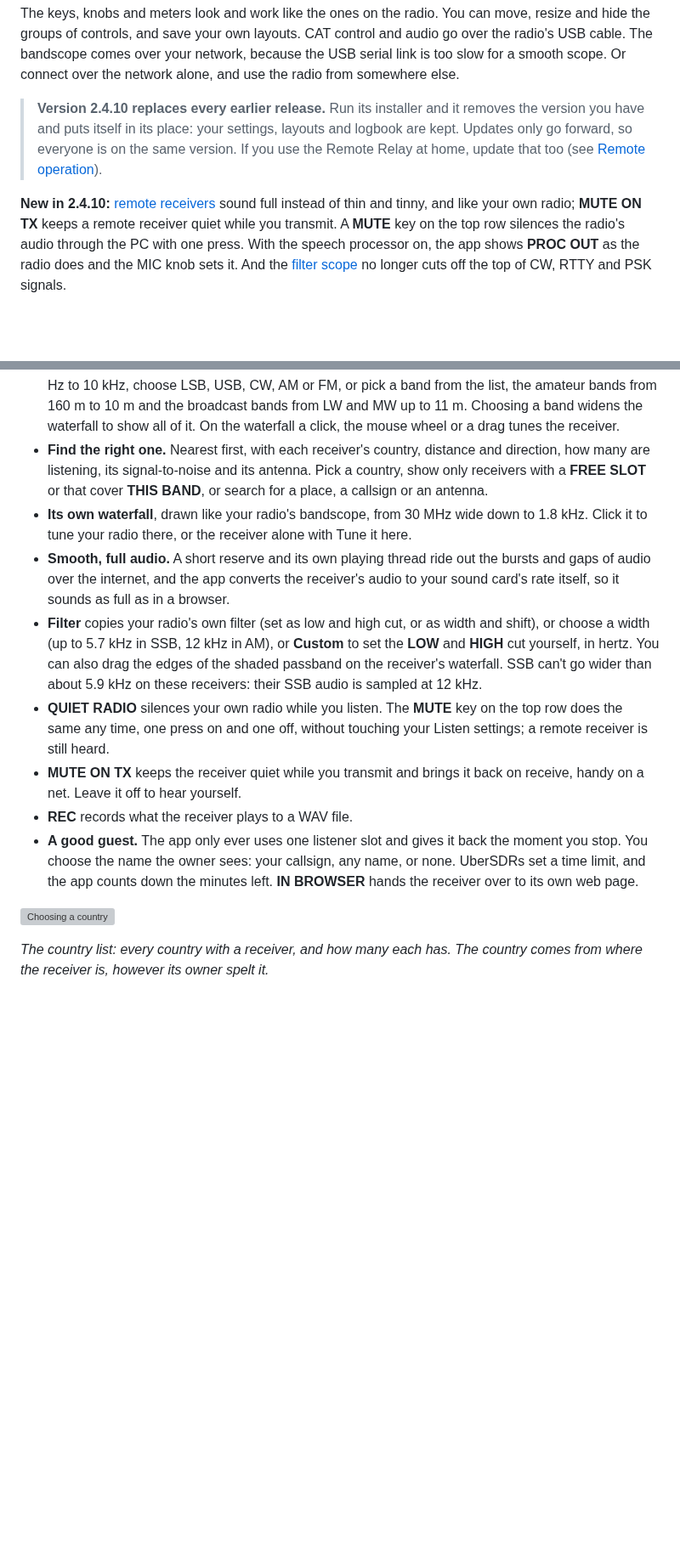
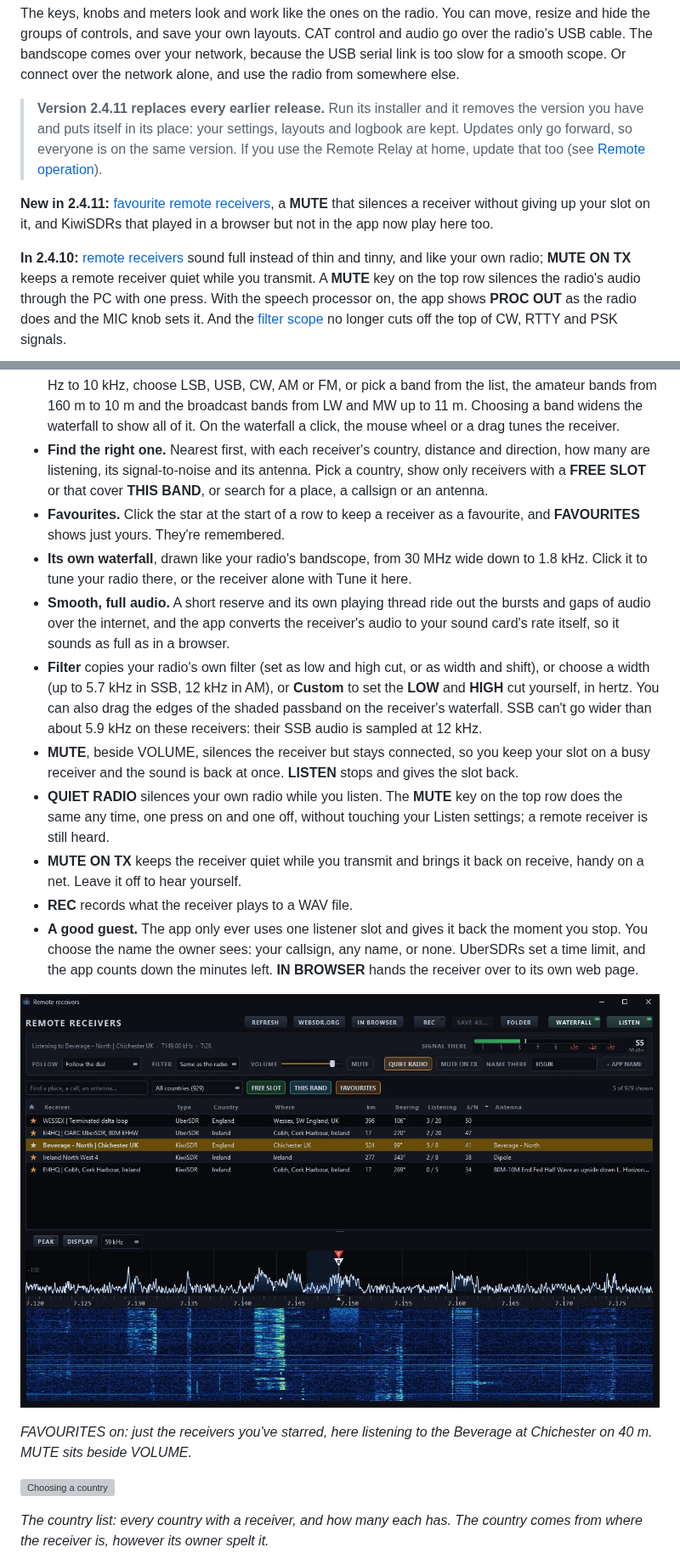
Before and after one commit to lmacc/Kenwood-TS-890-Client-TCI-Server-v2, a Markdown page: README.md, 2 parts joined by grey strips. Shown at 85% size. Rendered like a GitHub page; pictures changed too: docs/images/remote-receivers-favourites.png (added); blank space fills up the shorter version; grey boxes are pictures that could not be loaded.

Commit message:
README for 2.4.11: favourite receivers, MUTE that keeps the slot, KiwiSDR fix

```diff
--- a/README.md
+++ b/README.md
@@ -27,13 +27,17 @@ comes over your network, because the USB serial link is too slow for a
 smooth scope. Or connect over the network alone, and use the radio from
 somewhere else.
 
-> **Version 2.4.10 replaces every earlier release.** Run its installer and it
+> **Version 2.4.11 replaces every earlier release.** Run its installer and it
 > removes the version you have and puts itself in its place: your settings,
 > layouts and logbook are kept. Updates only go forward, so everyone is on
 > the same version. If you use the Remote Relay at home, update that too
 > (see [Remote operation](#remote-operation-experimental)).
 
-**New in 2.4.10:** [remote receivers](#remote-receivers-hear-yourself-from-far-away)
+**New in 2.4.11:** [favourite remote receivers](#remote-receivers-hear-yourself-from-far-away),
+a **MUTE** that silences a receiver without giving up your slot on it, and
+KiwiSDRs that played in a browser but not in the app now play here too.
+
+**In 2.4.10:** [remote receivers](#remote-receivers-hear-yourself-from-far-away)
 sound full instead of thin and tinny, and like your own radio; **MUTE ON
 TX** keeps a remote receiver quiet while you transmit. A **MUTE** key on
 the top row silences the radio's audio through the PC with one press. With
@@ -472,6 +476,8 @@ and T markers.*
   distance and direction, how many are listening, its signal-to-noise and
   its antenna. Pick a country, show only receivers with a **FREE SLOT** or
   that cover **THIS BAND**, or search for a place, a callsign or an antenna.
+- **Favourites.** Click the star at the start of a row to keep a receiver
+  as a favourite, and **FAVOURITES** shows just yours. They're remembered.
 - **Its own waterfall**, drawn like your radio's bandscope, from 30 MHz
   wide down to 1.8 kHz. Click it to tune your radio there, or the receiver
   alone with Tune it here.
@@ -485,6 +491,9 @@ and T markers.*
   yourself, in hertz. You can also drag the edges of the shaded passband on
   the receiver's waterfall. SSB can't go wider than about 5.9 kHz on these
   receivers: their SSB audio is sampled at 12 kHz.
+- **MUTE**, beside VOLUME, silences the receiver but stays connected, so
+  you keep your slot on a busy receiver and the sound is back at once.
+  **LISTEN** stops and gives the slot back.
 - **QUIET RADIO** silences your own radio while you listen. The **MUTE**
   key on the top row does the same any time, one press on and one off,
   without touching your Listen settings; a remote receiver is still heard.
@@ -496,6 +505,11 @@ and T markers.*
   callsign, any name, or none. UberSDRs set a time limit, and the app counts
   down the minutes left. **IN BROWSER** hands the receiver over to its own
   web page.
+
+![Favourite receivers](docs/images/remote-receivers-favourites.png)
+
+*FAVOURITES on: just the receivers you've starred, here listening to the
+Beverage at Chichester on 40 m. MUTE sits beside VOLUME.*
 
 ![Choosing a country](docs/images/remote-receivers-countries.png)
 
```
